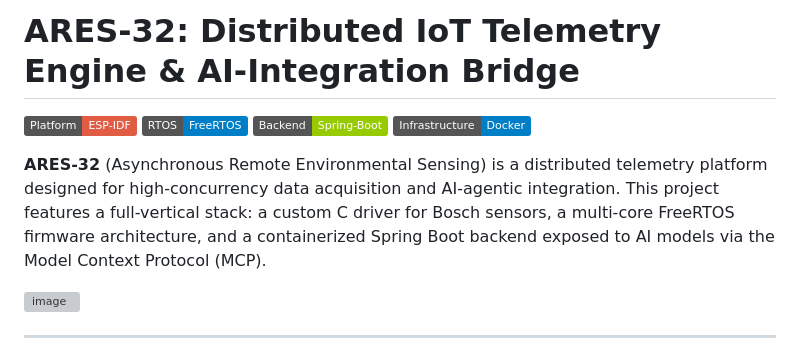
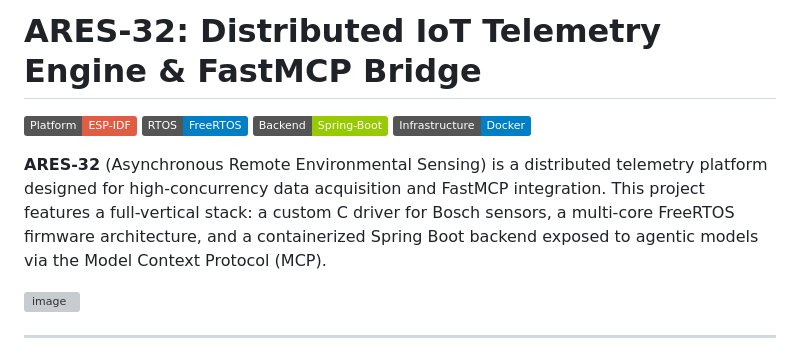
Before and after one commit to civ19/ARES-32-Telemetry-Platform, a Markdown page: README.md, the part around the change. GitHub-like rendering; badges without logos; grey boxes are pictures that could not be loaded.

Commit message:
Revise README for FastMCP integration
Updated project description to reflect integration with FastMCP and agentic models.

```diff
--- a/README.md
+++ b/README.md
@@ -1,11 +1,11 @@
-# ARES-32: Distributed IoT Telemetry Engine & AI-Integration Bridge
+# ARES-32: Distributed IoT Telemetry Engine & FastMCP Bridge
 
 [![Platform: ESP-IDF](https://img.shields.io/badge/Platform-ESP--IDF-red)](https://docs.espressif.com/projects/esp-idf/en/latest/esp32/)
 [![RTOS: FreeRTOS](https://img.shields.io/badge/RTOS-FreeRTOS-blue)](https://www.freertos.org/)
 [![Backend: Spring Boot](https://img.shields.io/badge/Backend-Spring--Boot-green)](https://spring.io/projects/spring-boot)
 [![Infrastructure: Docker](https://img.shields.io/badge/Infrastructure-Docker-blue)](https://www.docker.com/)
 
-**ARES-32** (Asynchronous Remote Environmental Sensing) is a distributed telemetry platform designed for high-concurrency data acquisition and AI-agentic integration. This project features a full-vertical stack: a custom C driver for Bosch sensors, a multi-core FreeRTOS firmware architecture, and a containerized Spring Boot backend exposed to AI models via the Model Context Protocol (MCP).
+**ARES-32** (Asynchronous Remote Environmental Sensing) is a distributed telemetry platform designed for high-concurrency data acquisition and FastMCP integration. This project features a full-vertical stack: a custom C driver for Bosch sensors, a multi-core FreeRTOS firmware architecture, and a containerized Spring Boot backend exposed to agentic models via the Model Context Protocol (MCP).
 
 <img width="2536" height="1243" alt="image" src="https://github.com/user-attachments/assets/f1a55be7-b1ad-43e8-99b9-27a9196aa05b" />
 
```
